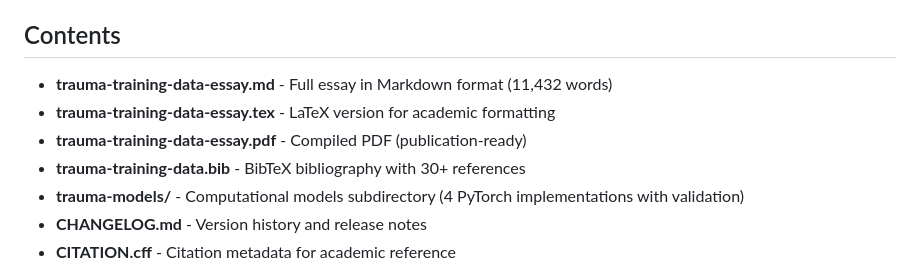
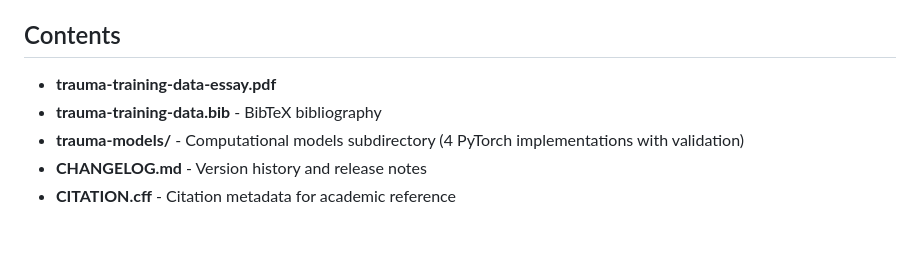
Before and after one commit to studiofarzulla/trauma-training-data, a Markdown page: README.md, the part around the change. Rendered like a GitHub page; blank space fills up the shorter version.

Commit message:
Update README with revised content and structure

```diff
--- a/README.md
+++ b/README.md
@@ -12,10 +12,8 @@ This essay proposes a computational framework for understanding childhood develo
 
 ## Contents
 
-- **trauma-training-data-essay.md** - Full essay in Markdown format (11,432 words)
-- **trauma-training-data-essay.tex** - LaTeX version for academic formatting
-- **trauma-training-data-essay.pdf** - Compiled PDF (publication-ready)
-- **trauma-training-data.bib** - BibTeX bibliography with 30+ references
+- **trauma-training-data-essay.pdf**
+- **trauma-training-data.bib** - BibTeX bibliography
 - **trauma-models/** - Computational models subdirectory (4 PyTorch implementations with validation)
 - **CHANGELOG.md** - Version history and release notes
 - **CITATION.cff** - Citation metadata for academic reference
```
